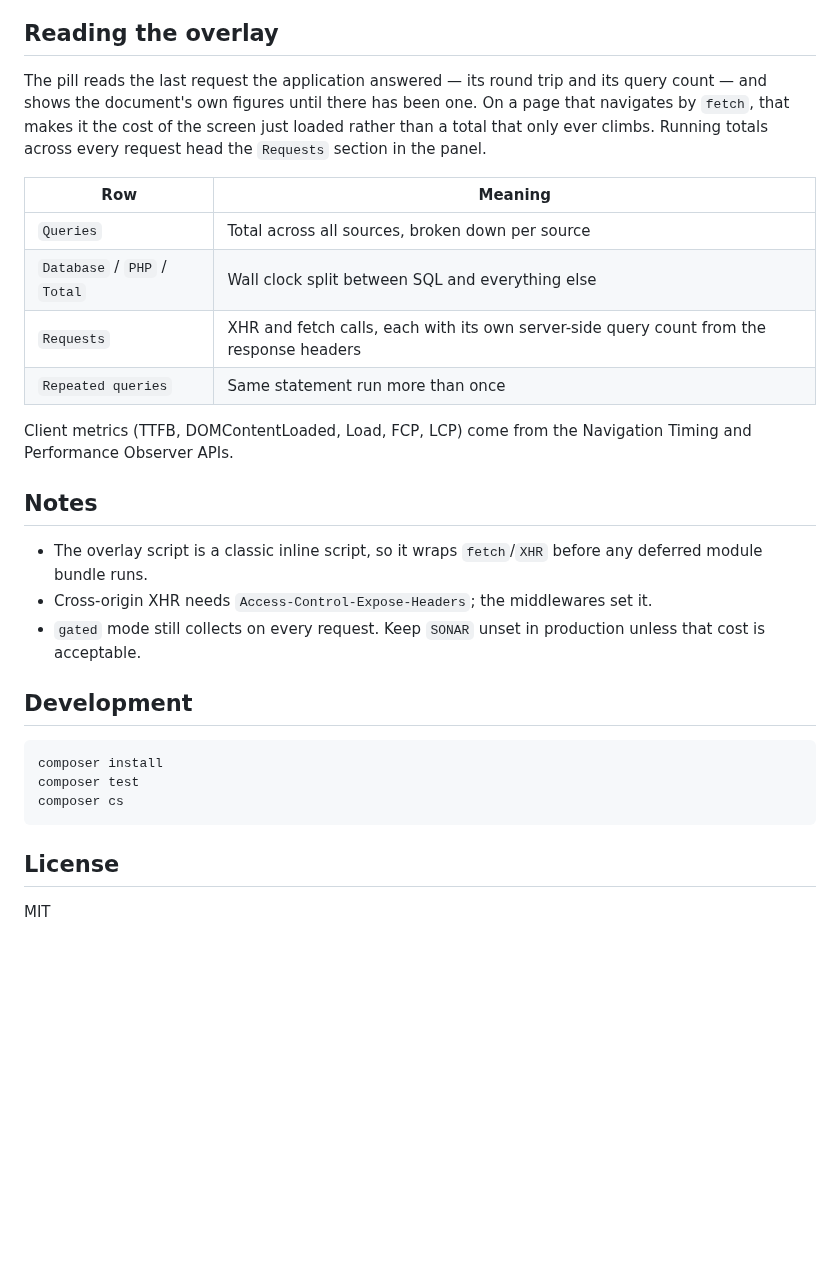
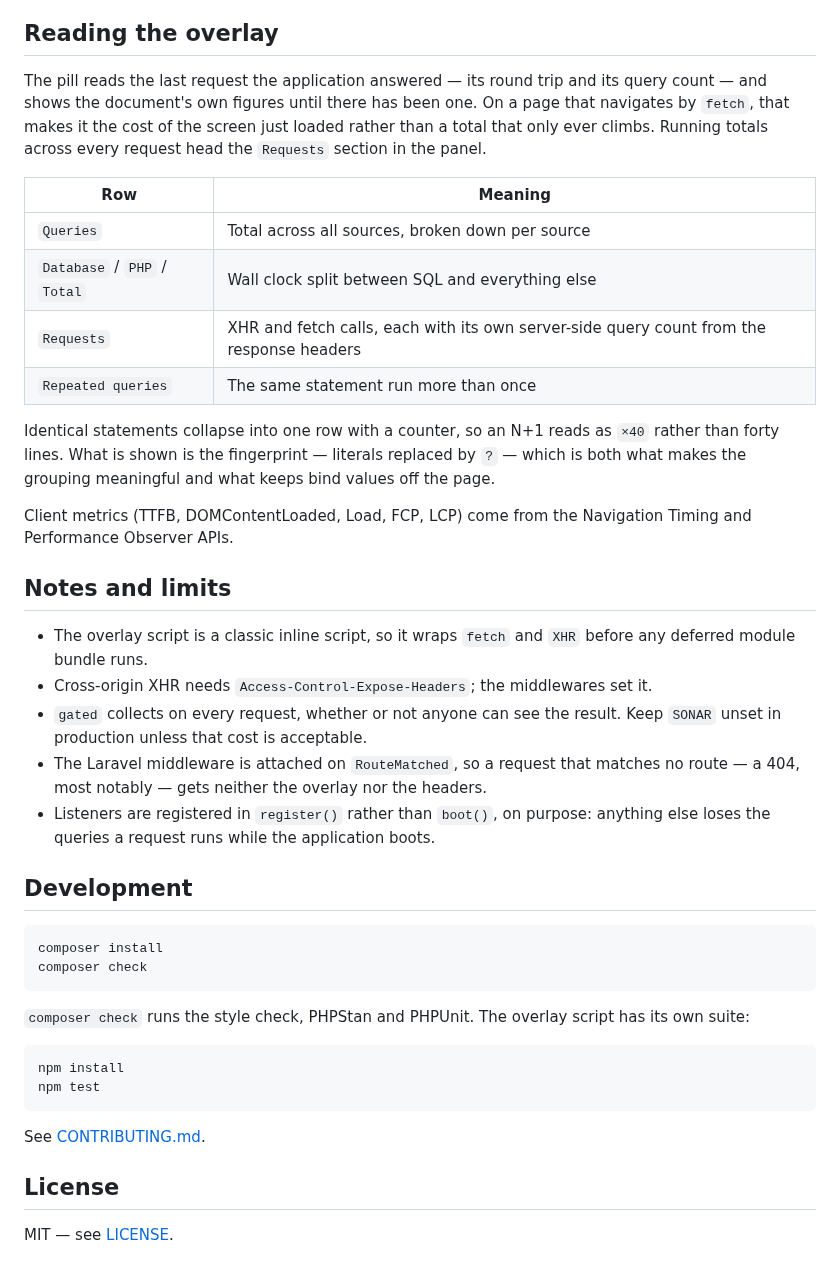
Before and after one commit to hkyss/sonar, a Markdown page: README.md, the part around one of its changes. Rendered like a GitHub page; blank space fills up the shorter version.

````diff
--- a/README.md
+++ b/README.md
@@ -100,34 +145,56 @@ Identical statements are fingerprinted (literals replaced by `?`) and collapsed
 ## Reading the overlay
 
 The pill reads the last request the application answered — its round trip and
-its query count — and shows the document's own figures until there has been
-one. On a page that navigates by `fetch`, that makes it the cost of the screen
-just loaded rather than a total that only ever climbs. Running totals across
-every request head the `Requests` section in the panel.
+its query count — and shows the document's own figures until there has been one.
+On a page that navigates by `fetch`, that makes it the cost of the screen just
+loaded rather than a total that only ever climbs. Running totals across every
+request head the `Requests` section in the panel.
 
 | Row | Meaning |
 | --- | --- |
 | `Queries` | Total across all sources, broken down per source |
 | `Database` / `PHP` / `Total` | Wall clock split between SQL and everything else |
 | `Requests` | XHR and fetch calls, each with its own server-side query count from the response headers |
-| `Repeated queries` | Same statement run more than once |
+| `Repeated queries` | The same statement run more than once |
 
-Client metrics (TTFB, DOMContentLoaded, Load, FCP, LCP) come from the Navigation Timing and Performance Observer APIs.
+Identical statements collapse into one row with a counter, so an N+1 reads as
+`×40` rather than forty lines. What is shown is the fingerprint — literals
+replaced by `?` — which is both what makes the grouping meaningful and what
+keeps bind values off the page.
 
-## Notes
+Client metrics (TTFB, DOMContentLoaded, Load, FCP, LCP) come from the Navigation
+Timing and Performance Observer APIs.
 
-- The overlay script is a classic inline script, so it wraps `fetch`/`XHR` before any deferred module bundle runs.
+## Notes and limits
+
+- The overlay script is a classic inline script, so it wraps `fetch` and `XHR`
+  before any deferred module bundle runs.
 - Cross-origin XHR needs `Access-Control-Expose-Headers`; the middlewares set it.
-- `gated` mode still collects on every request. Keep `SONAR` unset in production unless that cost is acceptable.
+- `gated` collects on every request, whether or not anyone can see the result.
+  Keep `SONAR` unset in production unless that cost is acceptable.
+- The Laravel middleware is attached on `RouteMatched`, so a request that
+  matches no route — a 404, most notably — gets neither the overlay nor the
+  headers.
+- Listeners are registered in `register()` rather than `boot()`, on purpose:
+  anything else loses the queries a request runs while the application boots.
 
 ## Development
 
 ```bash
 composer install
-composer test
-composer cs
+composer check
 ```
+
+`composer check` runs the style check, PHPStan and PHPUnit. The overlay script
+has its own suite:
+
+```bash
+npm install
+npm test
+```
+
+See [CONTRIBUTING.md](CONTRIBUTING.md).
 
 ## License
 
-MIT
+MIT — see [LICENSE](LICENSE).
````
Also changed, not shown: other parts of README.md (+66 -21 lines), .github/pull_request_template.md (added, +10 -0 lines), CHANGELOG.md (added, +57 -0 lines), CODE_OF_CONDUCT.md (added, +32 -0 lines), CONTRIBUTING.md (added, +75 -0 lines), SECURITY.md (added, +45 -0 lines), docs/integrations.md (added, +215 -0 lines), .github/media/overlay.png (added), 3 other files.
